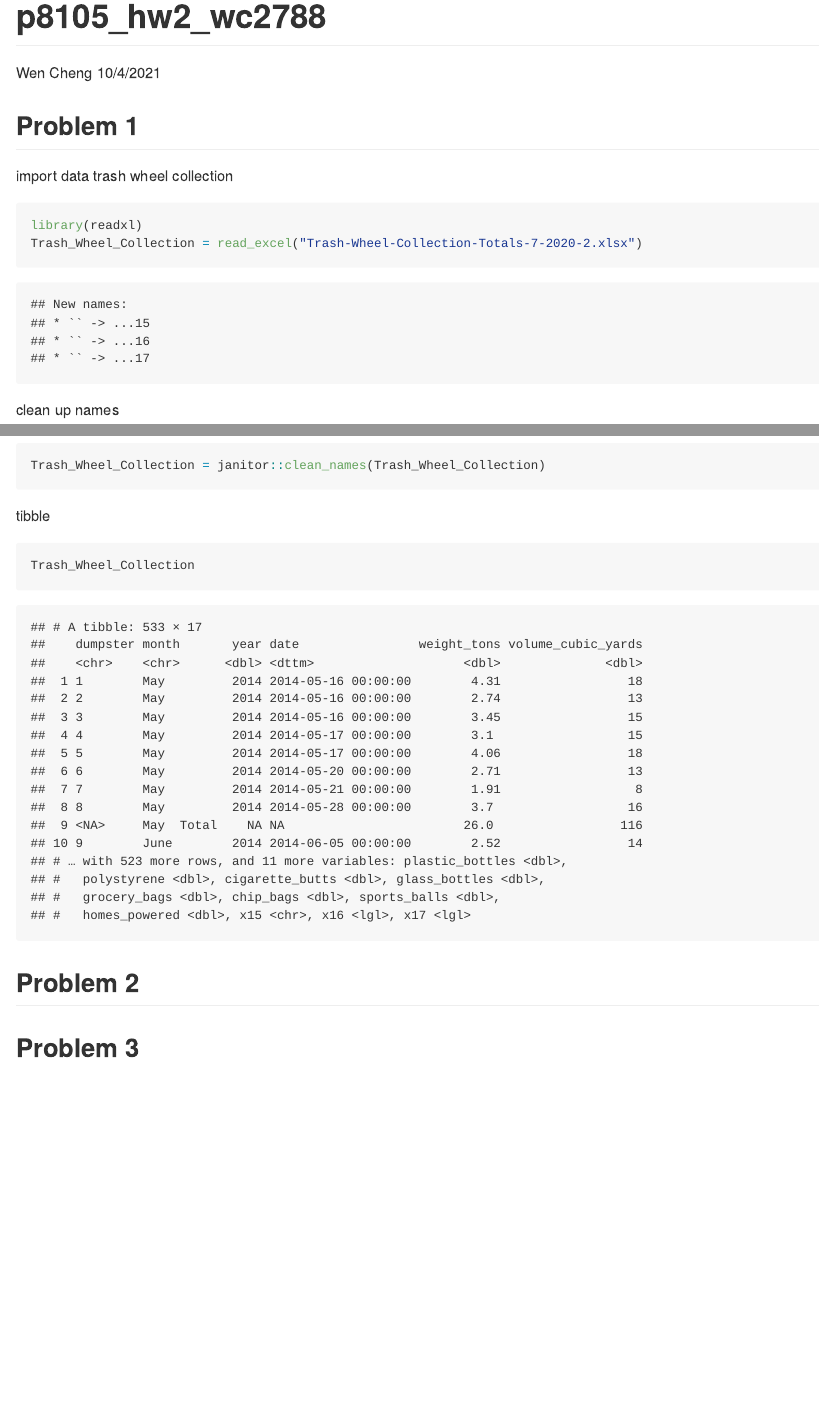
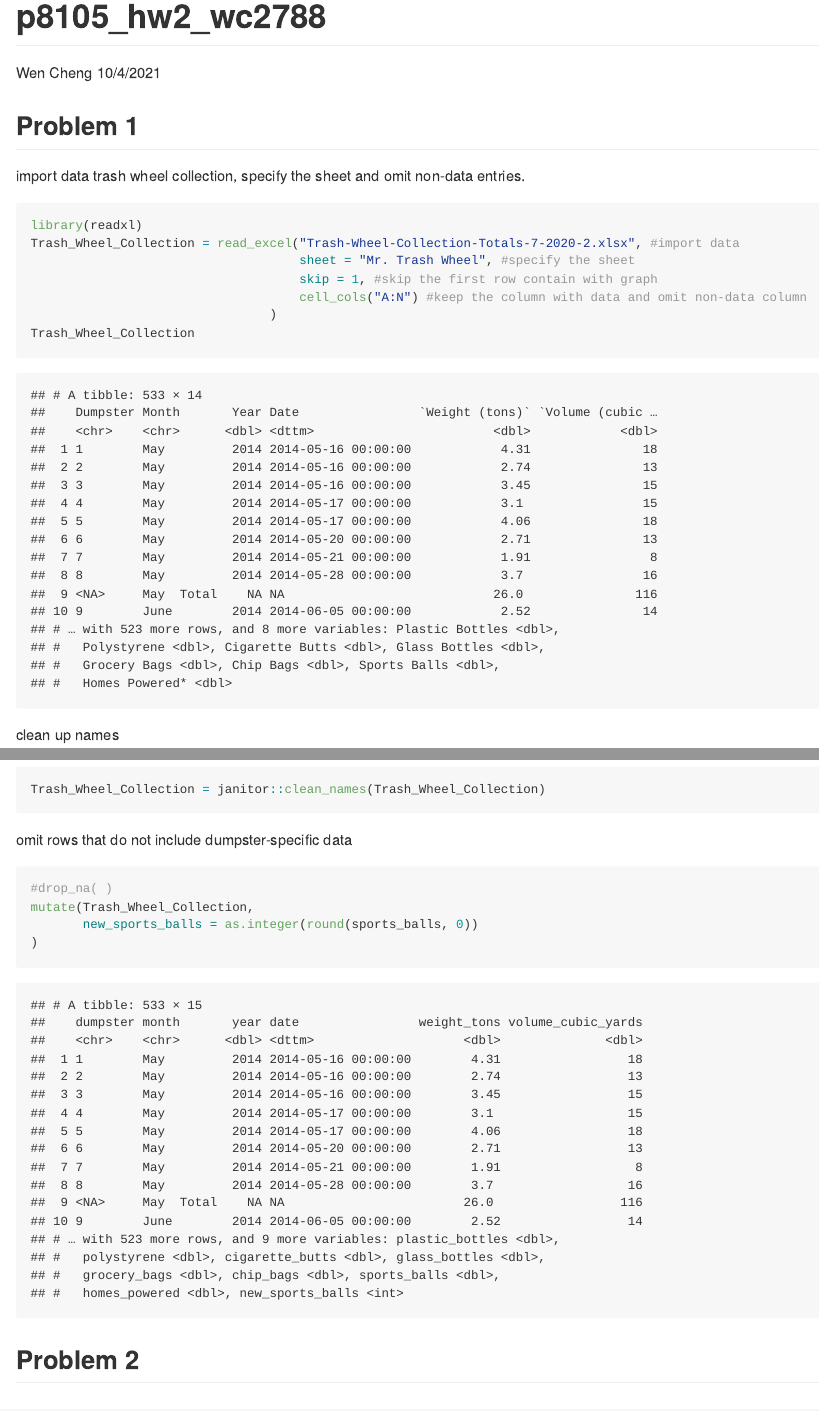
Before and after one commit to chengwen9/p8105_hw2_wc2788, an R Markdown document (p8105_hw2_wc2788.Rmd): the page in a window 1100 px wide, from its top, and a second part further down, joined at a grey line. The pictures show the output file p8105_hw2_wc2788.md that the author committed with the source, drawn offline in the style of GitHub.

````diff
--- a/p8105_hw2_wc2788.Rmd
+++ b/p8105_hw2_wc2788.Rmd
@@ -11,19 +11,28 @@
 ```
 
 ## Problem 1
-import data trash wheel collection
+import data trash wheel collection, specify the sheet and omit non-data entries.
 ```{r}
 library(readxl)
-Trash_Wheel_Collection = read_excel("Trash-Wheel-Collection-Totals-7-2020-2.xlsx")
+Trash_Wheel_Collection = read_excel("Trash-Wheel-Collection-Totals-7-2020-2.xlsx", #import data
+                                    sheet = "Mr. Trash Wheel", #specify the sheet
+                                    skip = 1, #skip the first row contain with graph
+                                    cell_cols("A:N") #keep the column with data and omit non-data column
+                                )
+Trash_Wheel_Collection
 ```
 clean up names
 ```{r}
 names(Trash_Wheel_Collection)
 Trash_Wheel_Collection = janitor::clean_names(Trash_Wheel_Collection)
 ```
-tibble
+omit rows that do not include dumpster-specific data
+
 ```{r}
-Trash_Wheel_Collection
+#drop_na( )
+mutate(Trash_Wheel_Collection,
+       new_sports_balls = as.integer(round(sports_balls, 0))
+)
 ```
 ## Problem 2
 
````
Also changed, not shown: p8105_hw2_wc2788.md.
